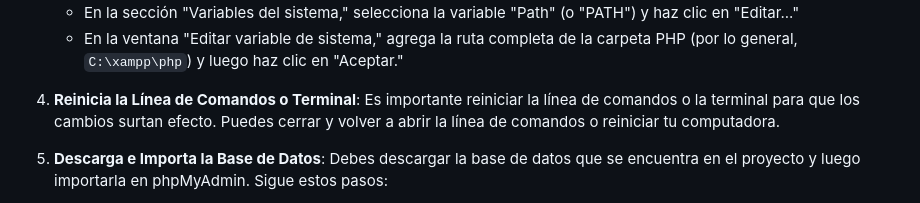
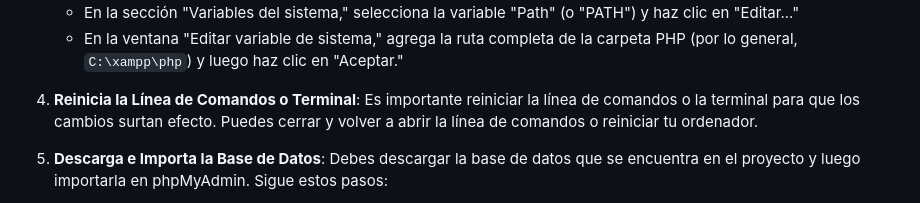
Before and after one commit to MarioCliment/PBIOMED_SERVIDOR, a Markdown page: README.md, the part around the change. Rendered like a GitHub page.

```diff
--- a/README.md
+++ b/README.md
@@ -45,7 +45,7 @@ Sigue estos pasos para desplegar el proyecto en tu entorno de desarrollo:
    - En la sección "Variables del sistema," selecciona la variable "Path" (o "PATH") y haz clic en "Editar..."
    - En la ventana "Editar variable de sistema," agrega la ruta completa de la carpeta PHP (por lo general, `C:\xampp\php`) y luego haz clic en "Aceptar."
 
-4. **Reinicia la Línea de Comandos o Terminal**: Es importante reiniciar la línea de comandos o la terminal para que los cambios surtan efecto. Puedes cerrar y volver a abrir la línea de comandos o reiniciar tu computadora.
+4. **Reinicia la Línea de Comandos o Terminal**: Es importante reiniciar la línea de comandos o la terminal para que los cambios surtan efecto. Puedes cerrar y volver a abrir la línea de comandos o reiniciar tu ordenador.
 
 5. **Descarga e Importa la Base de Datos**: Debes descargar la base de datos que se encuentra en el proyecto y luego importarla en phpMyAdmin. Sigue estos pasos:
 
```
